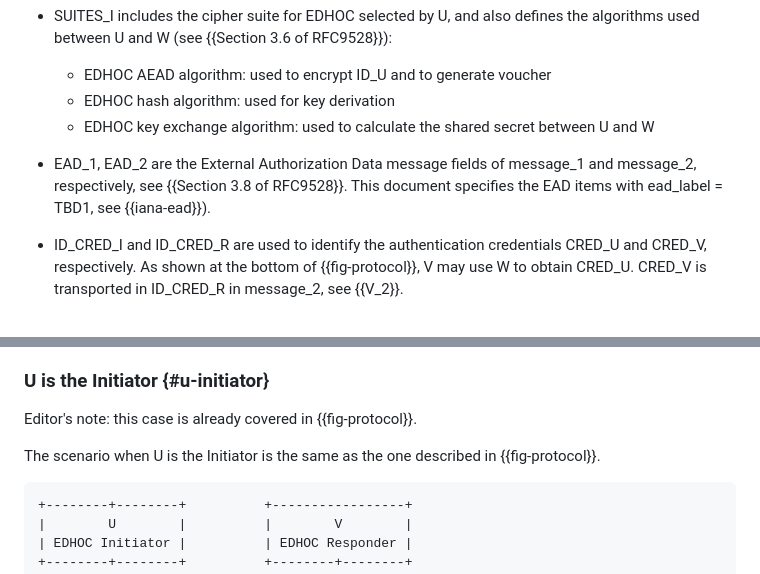
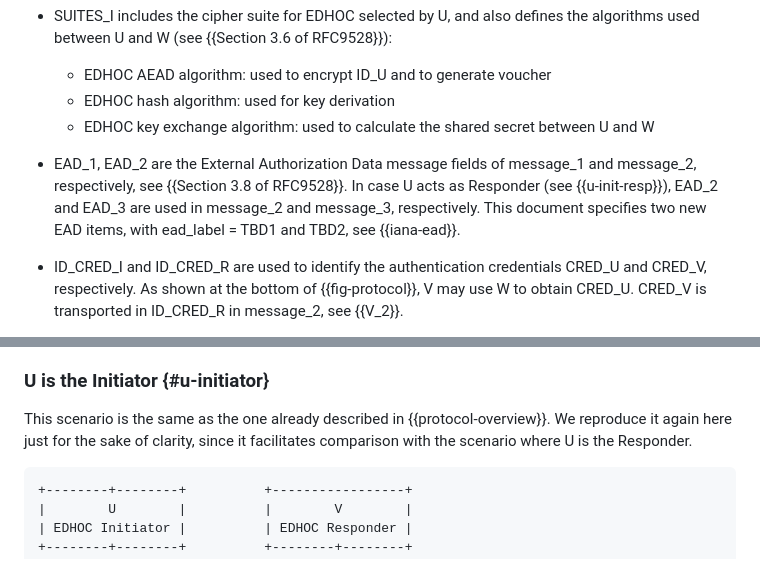
Before and after one commit to lake-wg/authz, a Markdown page: draft-ietf-lake-authz.md, 2 parts joined by grey strips. Drawn GitHub-style.

```diff
--- a/draft-ietf-lake-authz.md
+++ b/draft-ietf-lake-authz.md
@@ -341,7 +341,9 @@ The ELA protocol illustrated in {{fig-protocol}} reuses several components of ED
     * EDHOC hash algorithm: used for key derivation
     * EDHOC key exchange algorithm: used to calculate the shared secret between U and W
 
-* EAD_1, EAD_2 are the External Authorization Data message fields of message_1 and message_2, respectively, see {{Section 3.8 of RFC9528}}. This document specifies the EAD items with ead_label = TBD1, see {{iana-ead}}).
+* EAD_1, EAD_2 are the External Authorization Data message fields of message_1 and message_2, respectively, see {{Section 3.8 of RFC9528}}.
+In case U acts as Responder (see {{u-init-resp}}), EAD_2 and EAD_3 are used in message_2 and message_3, respectively.
+This document specifies two new EAD items, with ead_label = TBD1 and TBD2, see {{iana-ead}}.
 
 * ID_CRED_I and ID_CRED_R are used to identify the authentication credentials CRED_U and CRED_V, respectively. As shown at the bottom of {{fig-protocol}}, V may use W to obtain CRED_U. CRED_V is transported in ID_CRED_R in message_2, see {{V_2}}.
 
@@ -640,9 +642,8 @@ For example, it can be applicable to using ELA with CoAP in the EDHOC reverse me
 
 ### U is the Initiator {#u-initiator}
 
-Editor's note: this case is already covered in {{fig-protocol}}.
-
-The scenario when U is the Initiator is the same as the one described in {{fig-protocol}}.
+This scenario is the same as the one already described in {{protocol-overview}}.
+We reproduce it again here just for the sake of clarity, since it facilitates comparison with the scenario where U is the Responder.
 
 ~~~~~~~~~~~ aasvg
 +--------+--------+          +-----------------+
```
Also changed, not shown: other parts of draft-ietf-lake-authz.md (+23 -8 lines).
